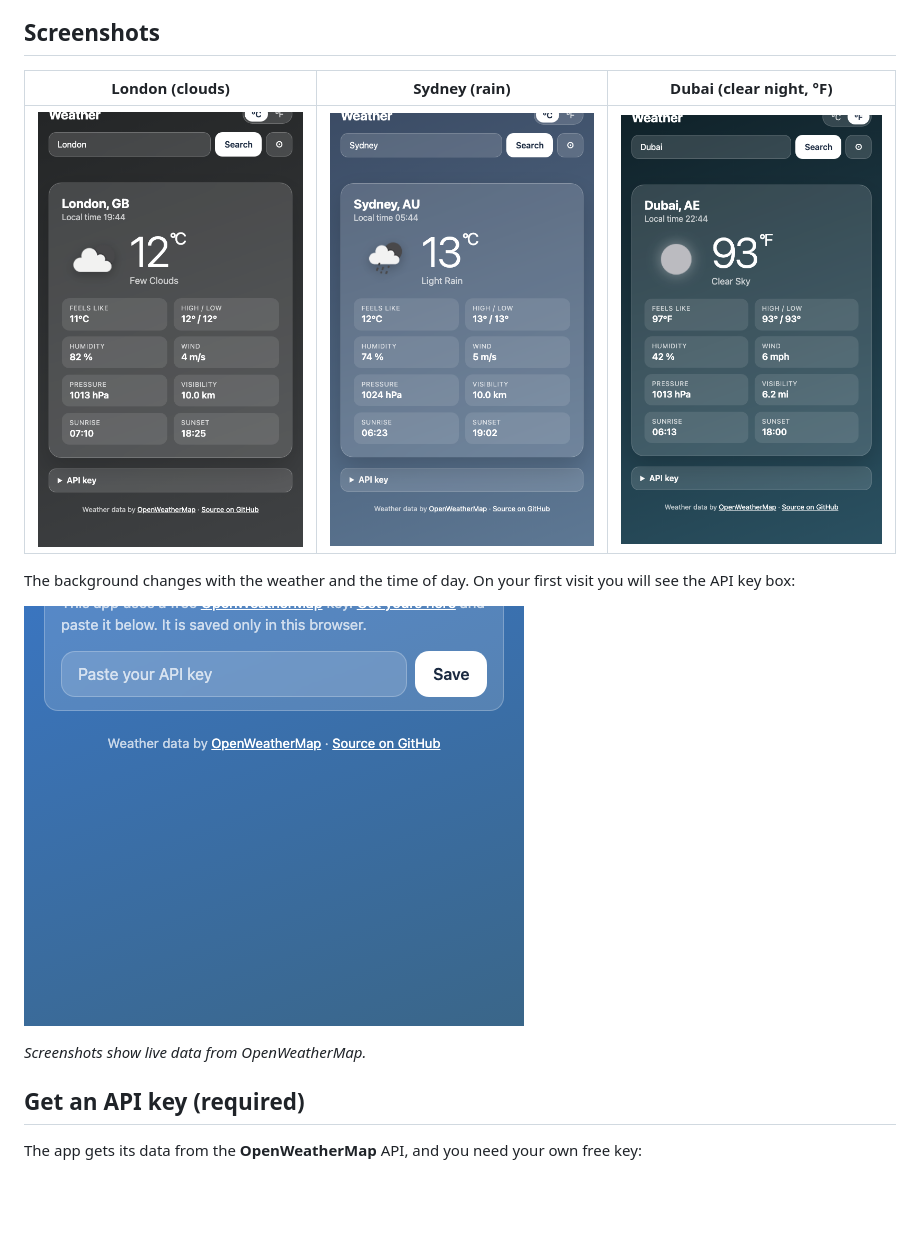
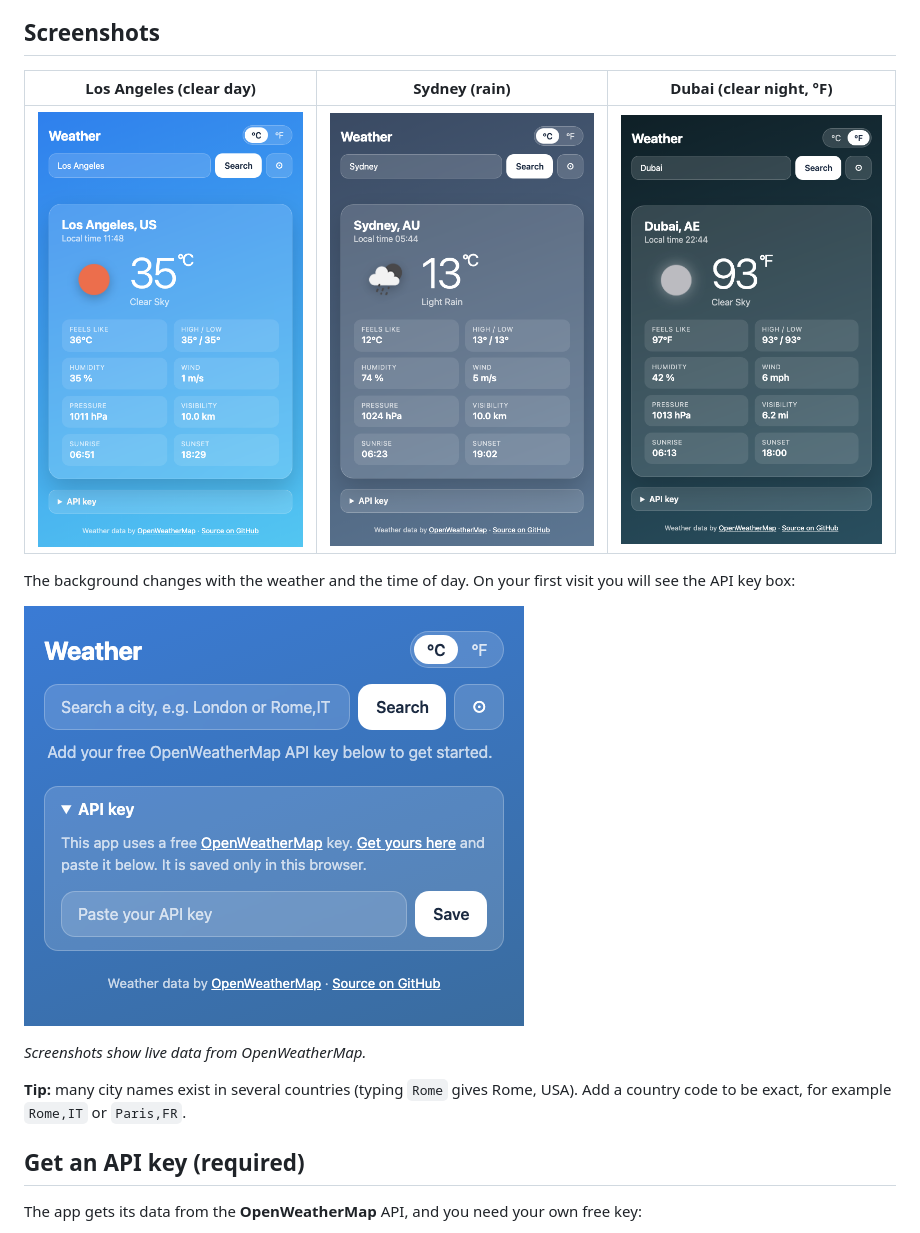
Before and after one commit to umar8092/weather-app, a Markdown page: README.md, the part around the change. GitHub-like rendering; pictures changed too: screenshots/api-key-setup.png, screenshots/dubai-clear-night-fahrenheit.png, screenshots/london-clouds.png (deleted); blank space fills up the shorter version.

Commit message:
Day screenshot (Los Angeles), exact screenshot crops, country-code tip and placeholder

```diff
--- a/README.md
+++ b/README.md
@@ -8,15 +8,17 @@ Built with plain HTML, CSS and JavaScript. No build step, no dependencies.
 
 ## Screenshots
 
-| London (clouds) | Sydney (rain) | Dubai (clear night, °F) |
+| Los Angeles (clear day) | Sydney (rain) | Dubai (clear night, °F) |
 |---|---|---|
-| ![London, broken clouds, 12 degrees, on a grey background](screenshots/london-clouds.png) | ![Sydney, light rain, 13 degrees, on a blue-grey background](screenshots/sydney-rain.png) | ![Dubai, clear sky at night in Fahrenheit, on a dark teal background](screenshots/dubai-clear-night-fahrenheit.png) |
+| ![Los Angeles, clear sky, 35 degrees, on a bright blue background](screenshots/los-angeles-clear-day.png) | ![Sydney, light rain, 13 degrees, on a blue-grey background](screenshots/sydney-rain.png) | ![Dubai, clear sky at night in Fahrenheit, on a dark teal background](screenshots/dubai-clear-night-fahrenheit.png) |
 
 The background changes with the weather and the time of day. On your first visit you will see the API key box:
 
 ![The API key box shown on first visit](screenshots/api-key-setup.png)
 
 *Screenshots show live data from OpenWeatherMap.*
+
+**Tip:** many city names exist in several countries (typing `Rome` gives Rome, USA). Add a country code to be exact, for example `Rome,IT` or `Paris,FR`.
 
 ## Get an API key (required)
 
```
Also changed, not shown: 1 other file.
